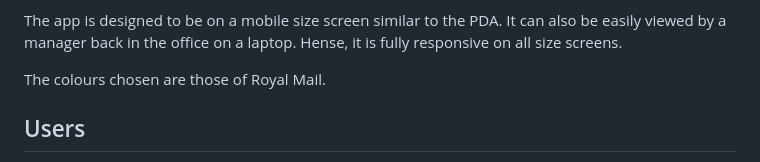
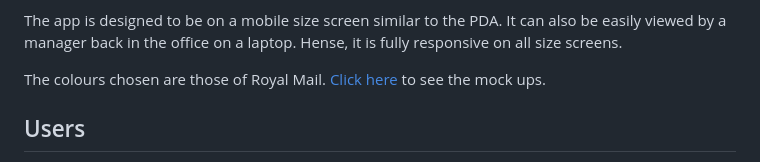
Before and after one commit to bandyp/Postal-Reminders, a Markdown page: README.md, the part around the change. Rendered like a GitHub page.

```diff
--- a/README.md
+++ b/README.md
@@ -30,7 +30,7 @@ the next time they are in the area. A search bar helps narrow the field to the s
 The app is designed to be on a mobile size screen similar to the PDA. It can also be easily viewed
 by a manager back in the office on a laptop. Hense, it is fully responsive on all size screens.
 
-The colours chosen are those of Royal Mail.
+The colours chosen are those of Royal Mail. [Click here](library/Postal.pdf) to see the mock ups.
 
 ## Users
 The predominent user is the Postman or women, especially those new to the route. Also, experienced
```
Also changed, not shown: library/Responsive_Postal.PNG (renamed from libary/Responsive_Postal.PNG), library/Royal_Mail_logo.png (added), 7 other files.
